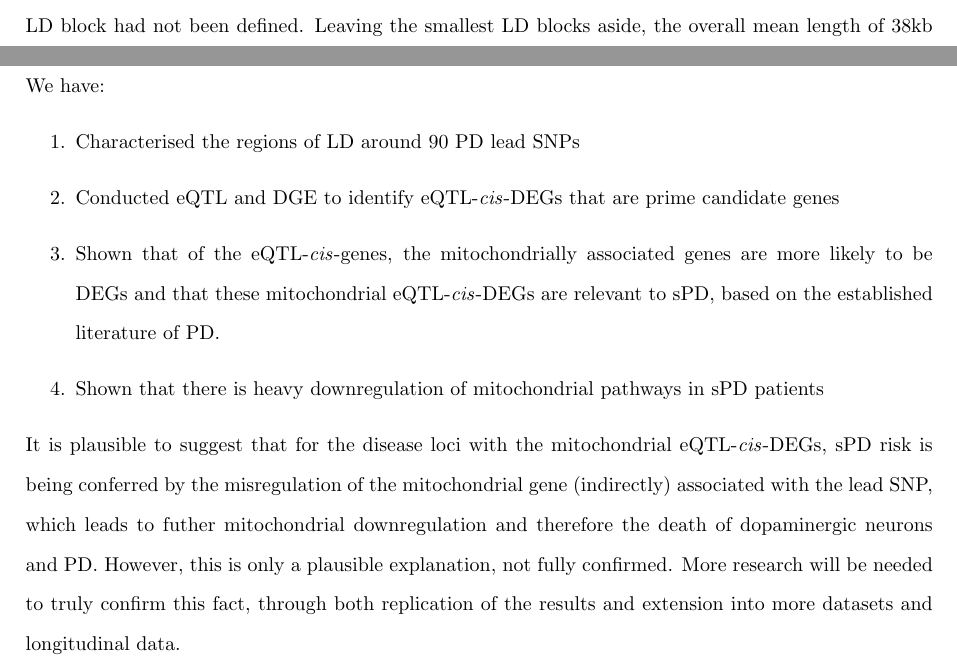
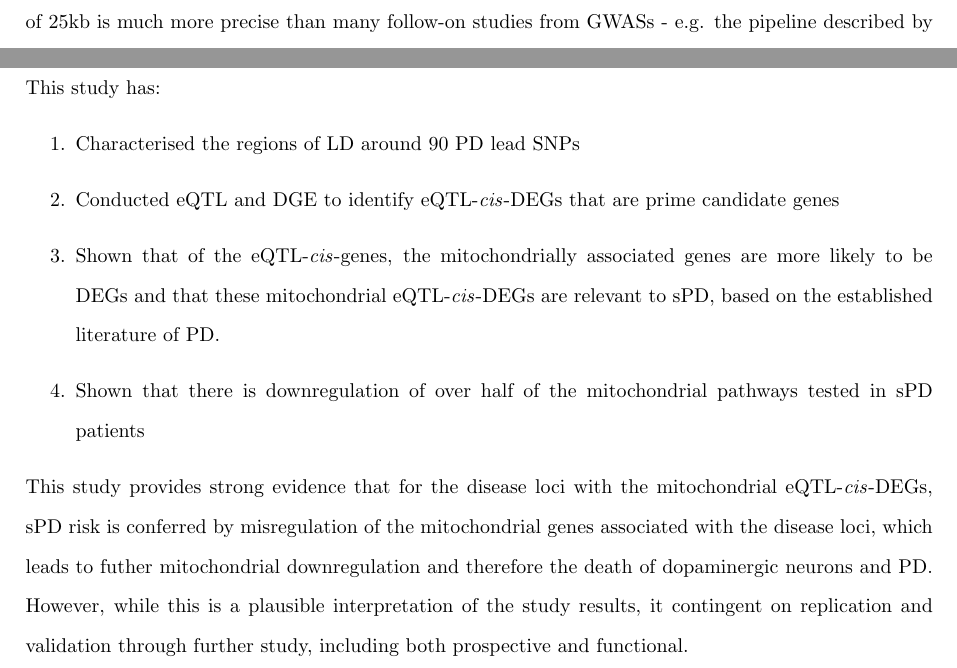
Before and after one commit to Thomas-brightwell/PD-MSc-project-code, a LaTeX thesis (Thesis/Main_Thesis.tex): two parts of pages 43 and 45 of 54 before the commit and two parts of pages 44 and 45 of 54 after it, joined at a grey line, cut at the place of the change. Compiled offline with pdfLaTeX.

Commit message:
Updates from Overleaf

```diff
--- a/Thesis/Main_Thesis.tex
+++ b/Thesis/Main_Thesis.tex
@@ -518,5 +518,5 @@ The exploratory network analysis results show that the identified eQTL-\textit{c
 \subsection{Strengths and Limitations}
 \paragraph{Common \& Rare Variation and Disease}
 One difficultly faced by this study is the application of healthy variation to disease susceptibility. This study is largely predicated on disease risk being influenced by common variants at the disease loci. However, if the lead SNPs from Nalls et al.\cite{Nalls2019IdentificationStudies} are marking rare variants with large effects, it will reduce the power of some of our analyses. As 2 of the lead SNPs are rare coding variants (see section \hyperref[subsec:codingvariants]{4.2}), it seems quite likely that this may be the case for some loci. The true landscape of risk variants is likely a mix of both common variants with small effects, and rare variants with large effects. We have tried to address this for the publicly available variants with rsids (see section \hyperref[subsec:codingvariants]{4.2}), but a true rare variant analysis would require a specific study including stringently categorised sPD patient data and targeted sequencing. Nevertheless, this genetic mapping study is relevant for further rare variant investigations, as it refines the region that would require deep sequencing.
-\paragraph{Functional Variants}By considering the entire disease locus as one entity, this becomes both a strength and a limitation of the study. By nature, we cannot fully answer questions about functional variants with this study design. However, we can identify putative functional \textit{cis}-genes for further analysis.  So long as the hypothesis holds true that the lead SNP is in high LD with the true functional variant(s), further analysis such as haplotype analysis could be combined with variant level analysis to improve accuracy\cite{Liang2020HaplotypePhenotypes}. Additionally, we have mapped the disease loci very precisely, which make identifying the functional variant more feasible for many loci. Some loci had a length of less than 1kb, the smallest (block 84) being only 418bp long. A locus of this size would be a prime target for sequencing to determine the specific functional variant, and would be very cost-effective compared to large-scale sequencing if the LD block had not been defined. Leaving the smallest LD blocks aside, the overall mean length of 38kb \& median of 25kb is much more precise than many follow-on studies from GWASs - e.g. the pipeline described by Mountjoy et al.\cite{Mountjoy2021AnLoci} considers a region of 500kb, and variants with an $R^2\geq0.5$ with the corresponding lead SNP. This allows for more specific and denser analysis to be conducted which improves results\cite{Giambartolomei2014BayesianStatistics}. By combining both co-location and DGE analysis, we created a list of eQTL-\textit{cis}-DEGs which we have the most confidence in as candidate target genes, as not only have they been co-located with an eQTL to the disease loci, they are also differentially expressed between PD cases and healthy controls
+\paragraph{Functional Variants}By considering the entire disease locus as one entity, this becomes both a strength and a limitation of the study. We cannot fully answer questions about functional variants with this study design. However, we can identify putative functional \textit{cis}-genes for further analysis.  So long as the hypothesis holds true that the lead SNP is in high LD with the true functional variant(s), further analysis such as haplotype analysis could be combined with variant level analysis to improve accuracy\cite{Liang2020HaplotypePhenotypes}. Additionally, we have mapped the disease loci very precisely, which make identifying the functional variant more feasible for many loci. Some loci had a length of less than 1kb, the smallest (block 84) being only 418bp long. A locus of this size would be a prime target for sequencing to determine the specific functional variant, and would be very cost-effective compared to large-scale sequencing if the LD block had not been defined. Leaving the smallest LD blocks aside, the overall mean length of 38kb \& median of 25kb is much more precise than many follow-on studies from GWASs - e.g. the pipeline described by Mountjoy et al.\cite{Mountjoy2021AnLoci} considers a region of 500kb, and variants with an $R^2\geq0.5$ with the corresponding lead SNP. This allows for more specific and denser analysis to be conducted which improves results\cite{Giambartolomei2014BayesianStatistics}. By combining both co-location and DGE analysis, we created a list of eQTL-\textit{cis}-DEGs which we have the most confidence in as candidate target genes, as not only have they been co-located with an eQTL to the disease loci, they are also differentially expressed between PD cases and healthy controls
 \subsection{Future Work}
@@ -526,12 +528,12 @@ The most ideal solution to address some of the limitations of both the eQTL colo
 \section{Conclusion}
-We have:
+This study has:
 \begin{enumerate}
     \item Characterised the regions of LD around 90 PD lead SNPs
     \item Conducted eQTL and DGE to identify eQTL-\textit{cis}-DEGs that are prime candidate genes
     \item Shown that of the eQTL-\textit{cis}-genes, the mitochondrially associated genes are more likely to be DEGs and that these mitochondrial eQTL-\textit{cis}-DEGs are relevant to sPD, based on the established literature of PD.
-    \item Shown that there is heavy downregulation of mitochondrial pathways in sPD patients
+    \item Shown that there is downregulation of over half of the mitochondrial pathways tested in sPD patients
 \end{enumerate}
-\\It is plausible to suggest that for the disease loci with the mitochondrial eQTL-\textit{cis}-DEGs, sPD risk is being conferred by the misregulation of the mitochondrial gene (indirectly) associated with the lead SNP, which leads to futher mitochondrial downregulation and therefore the death of dopaminergic neurons and PD. However, this is only a plausible explanation, not fully confirmed. More research will be needed to truly confirm this fact, through both replication of the results and extension into more datasets and longitudinal data.
+\\This study provides strong evidence that for the disease loci with the mitochondrial eQTL-\textit{cis}-DEGs, sPD risk is conferred by misregulation of the mitochondrial genes associated with the disease loci, which leads to futher mitochondrial downregulation and therefore the death of dopaminergic neurons and PD. However, while this is a plausible interpretation of the study results, it contingent on replication and validation through further study, including both prospective and functional.
 \newpage
 \section{Code Availability}
 The full code used for all analyses in this study, the data files necessary for the analysis, and all supplementary results tables and figures are available in the \href{https://github.com/Thomas-brightwell/PD-MSc-project-code/tree/main}{GitHub repository} for this project.
```
Also changed, not shown: Thesis/Main_Thesis.tex (10 more changed lines), 1 other file.
